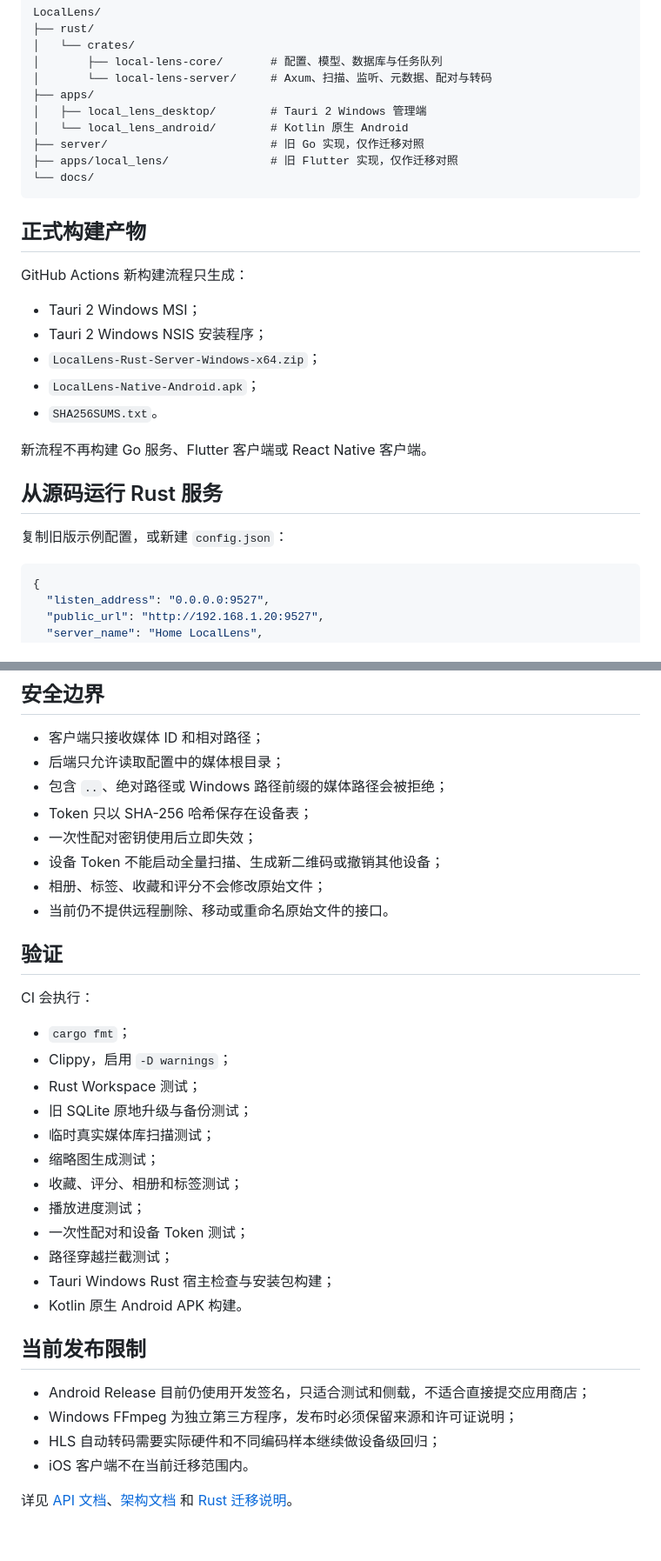
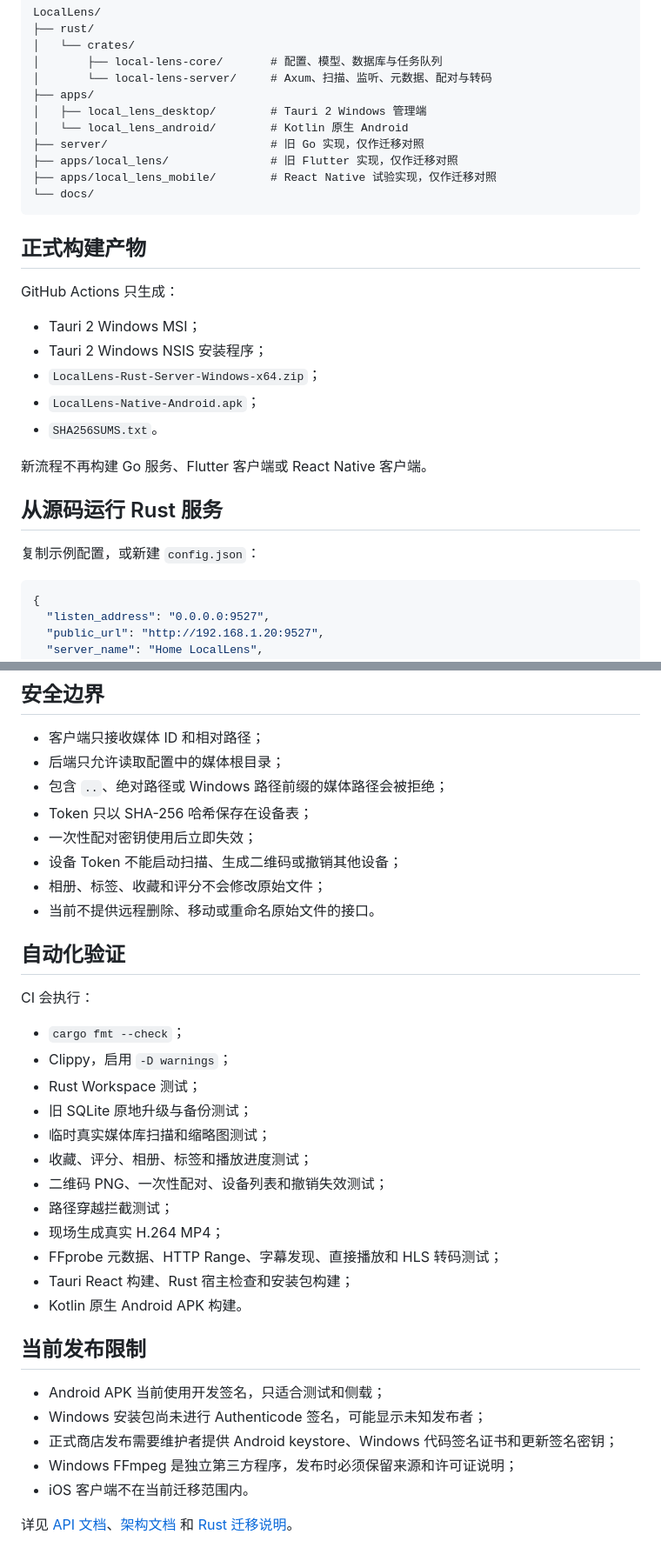
Before and after one commit to weepwood/LocalLens, a Markdown page: README.md, 2 parts joined by grey strips. Shown at 87% size. Rendered like a GitHub page.

Commit message:
更新 LocalLens 新架构与验证说明

````diff
--- a/README.md
+++ b/README.md
@@ -96,12 +100,13 @@ LocalLens/
 │   └── local_lens_android/        # Kotlin 原生 Android
 ├── server/                        # 旧 Go 实现，仅作迁移对照
 ├── apps/local_lens/               # 旧 Flutter 实现，仅作迁移对照
+├── apps/local_lens_mobile/        # React Native 试验实现，仅作迁移对照
 └── docs/
 ```
 
 ## 正式构建产物
 
-GitHub Actions 新构建流程只生成：
+GitHub Actions 只生成：
 
 - Tauri 2 Windows MSI；
 - Tauri 2 Windows NSIS 安装程序；
@@ -113,7 +118,7 @@ GitHub Actions 新构建流程只生成：
 
 ## 从源码运行 Rust 服务
 
-复制旧版示例配置，或新建 `config.json`：
+复制示例配置，或新建 `config.json`：
 
 ```json
 {
@@ -196,32 +201,33 @@ New-NetFirewallRule `
 - 包含 `..`、绝对路径或 Windows 路径前缀的媒体路径会被拒绝；
 - Token 只以 SHA-256 哈希保存在设备表；
 - 一次性配对密钥使用后立即失效；
-- 设备 Token 不能启动全量扫描、生成新二维码或撤销其他设备；
+- 设备 Token 不能启动扫描、生成二维码或撤销其他设备；
 - 相册、标签、收藏和评分不会修改原始文件；
-- 当前仍不提供远程删除、移动或重命名原始文件的接口。
+- 当前不提供远程删除、移动或重命名原始文件的接口。
 
-## 验证
+## 自动化验证
 
 CI 会执行：
 
-- `cargo fmt`；
+- `cargo fmt --check`；
 - Clippy，启用 `-D warnings`；
 - Rust Workspace 测试；
 - 旧 SQLite 原地升级与备份测试；
-- 临时真实媒体库扫描测试；
-- 缩略图生成测试；
-- 收藏、评分、相册和标签测试；
-- 播放进度测试；
-- 一次性配对和设备 Token 测试；
+- 临时真实媒体库扫描和缩略图测试；
+- 收藏、评分、相册、标签和播放进度测试；
+- 二维码 PNG、一次性配对、设备列表和撤销失效测试；
 - 路径穿越拦截测试；
-- Tauri Windows Rust 宿主检查与安装包构建；
+- 现场生成真实 H.264 MP4；
+- FFprobe 元数据、HTTP Range、字幕发现、直接播放和 HLS 转码测试；
+- Tauri React 构建、Rust 宿主检查和安装包构建；
 - Kotlin 原生 Android APK 构建。
 
 ## 当前发布限制
 
-- Android Release 目前仍使用开发签名，只适合测试和侧载，不适合直接提交应用商店；
-- Windows FFmpeg 为独立第三方程序，发布时必须保留来源和许可证说明；
-- HLS 自动转码需要实际硬件和不同编码样本继续做设备级回归；
+- Android APK 当前使用开发签名，只适合测试和侧载；
+- Windows 安装包尚未进行 Authenticode 签名，可能显示未知发布者；
+- 正式商店发布需要维护者提供 Android keystore、Windows 代码签名证书和更新签名密钥；
+- Windows FFmpeg 是独立第三方程序，发布时必须保留来源和许可证说明；
 - iOS 客户端不在当前迁移范围内。
 
 详见 [API 文档](docs/api.md)、[架构文档](docs/architecture.md) 和 [Rust 迁移说明](docs/native-rust-migration.md)。
````
Also changed, not shown: other parts of README.md (+15 -11 lines).
